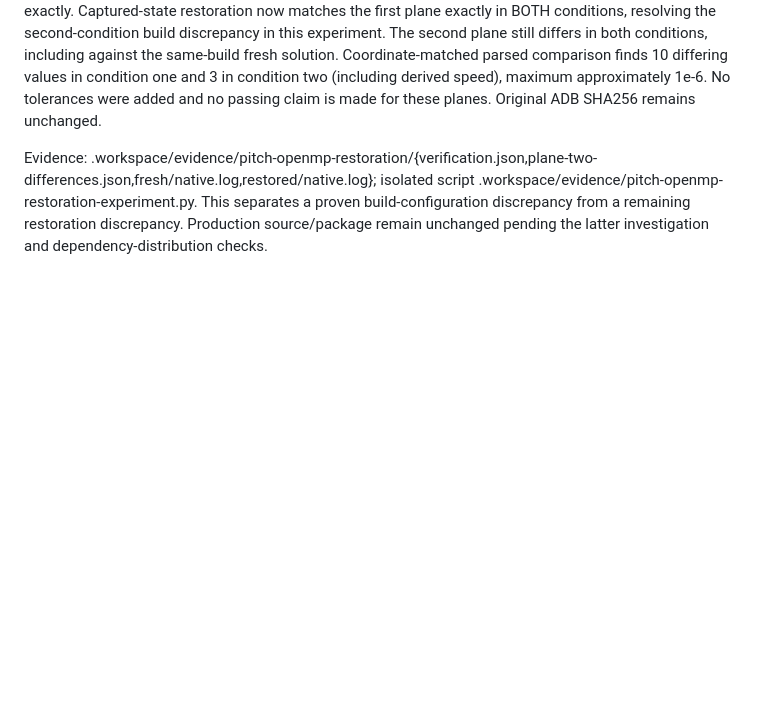
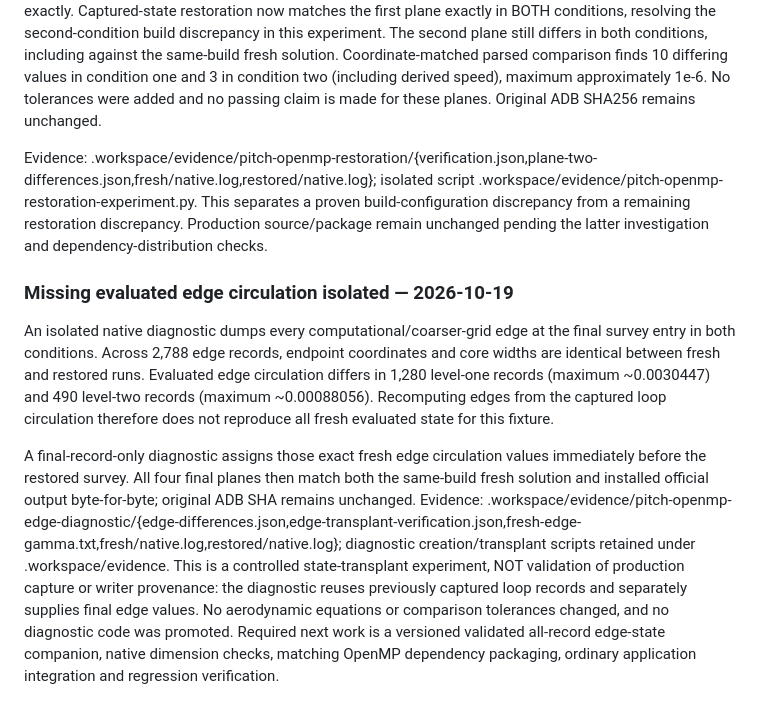
Before and after one commit to LiamMurphy53/OpenVSP-VL, a Markdown page: MODELING_AUDIT.md, the part around the change. Rendered like a GitHub page; blank space fills up the shorter version.

Commit message:
Isolate missing evaluated edge circulation in saved airflow

```diff
--- a/MODELING_AUDIT.md
+++ b/MODELING_AUDIT.md
@@ -546,3 +546,9 @@ Evidence: .workspace/evidence/pitch-pristine-openmp/{verification.json,native.lo
 The isolated OpenMP recorder/reader build retains all existing restoration patches and runs the two-condition/two-plane fixture with one thread. All four fresh final planes match the installed official binary exactly. Captured-state restoration now matches the first plane exactly in BOTH conditions, resolving the second-condition build discrepancy in this experiment. The second plane still differs in both conditions, including against the same-build fresh solution. Coordinate-matched parsed comparison finds 10 differing values in condition one and 3 in condition two (including derived speed), maximum approximately 1e-6. No tolerances were added and no passing claim is made for these planes. Original ADB SHA256 remains unchanged.
 
 Evidence: .workspace/evidence/pitch-openmp-restoration/{verification.json,plane-two-differences.json,fresh/native.log,restored/native.log}; isolated script .workspace/evidence/pitch-openmp-restoration-experiment.py. This separates a proven build-configuration discrepancy from a remaining restoration discrepancy. Production source/package remain unchanged pending the latter investigation and dependency-distribution checks.
+
+### Missing evaluated edge circulation isolated — 2026-10-19
+
+An isolated native diagnostic dumps every computational/coarser-grid edge at the final survey entry in both conditions. Across 2,788 edge records, endpoint coordinates and core widths are identical between fresh and restored runs. Evaluated edge circulation differs in 1,280 level-one records (maximum ~0.0030447) and 490 level-two records (maximum ~0.00088056). Recomputing edges from the captured loop circulation therefore does not reproduce all fresh evaluated state for this fixture.
+
+A final-record-only diagnostic assigns those exact fresh edge circulation values immediately before the restored survey. All four final planes then match both the same-build fresh solution and installed official output byte-for-byte; original ADB SHA remains unchanged. Evidence: .workspace/evidence/pitch-openmp-edge-diagnostic/{edge-differences.json,edge-transplant-verification.json,fresh-edge-gamma.txt,fresh/native.log,restored/native.log}; diagnostic creation/transplant scripts retained under .workspace/evidence. This is a controlled state-transplant experiment, NOT validation of production capture or writer provenance: the diagnostic reuses previously captured loop records and separately supplies final edge values. No aerodynamic equations or comparison tolerances changed, and no diagnostic code was promoted. Required next work is a versioned validated all-record edge-state companion, native dimension checks, matching OpenMP dependency packaging, ordinary application integration and regression verification.
```
